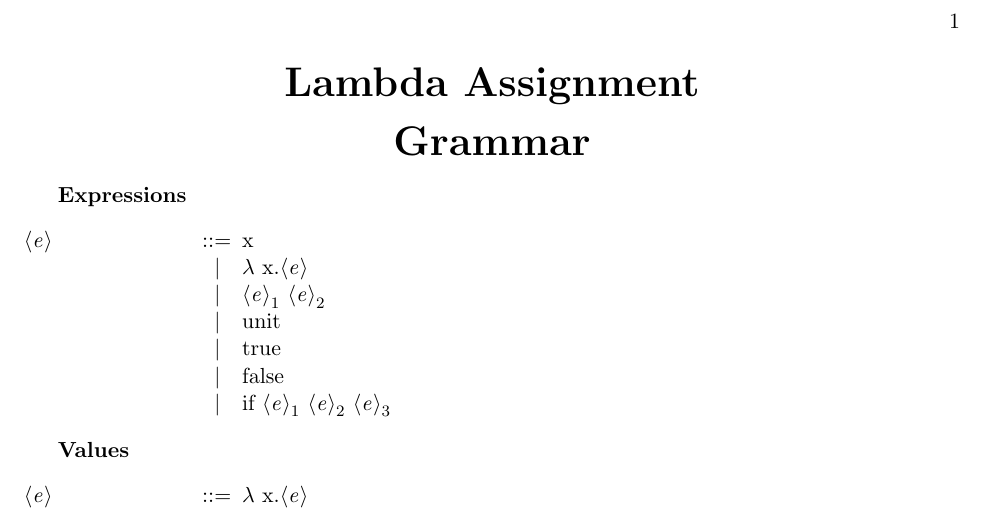
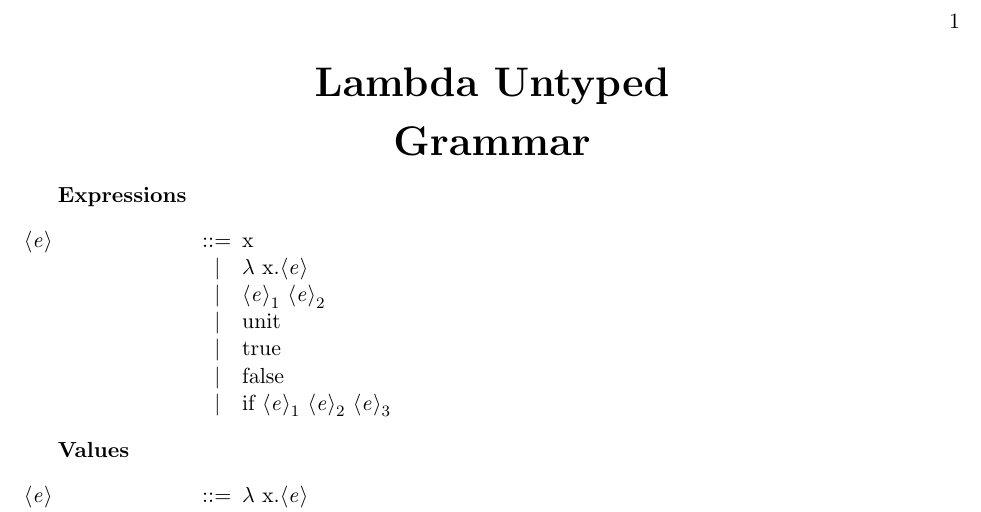
Before and after one commit to chrisosaurus/calculi, a LaTeX book (doc/LambdaUntyped/semantics.tex): part of the page, cut so that both start at the same text. Compiled offline with pdfLaTeX.

Commit message:
fixing title for untyped lambda semantics

```diff
--- a/doc/LambdaUntyped/semantics.tex
+++ b/doc/LambdaUntyped/semantics.tex
@@ -27,7 +27,7 @@
     {
         \bf
         \huge
-        Lambda Assignment
+        Lambda Untyped
     }
 \end{center}
 
```
